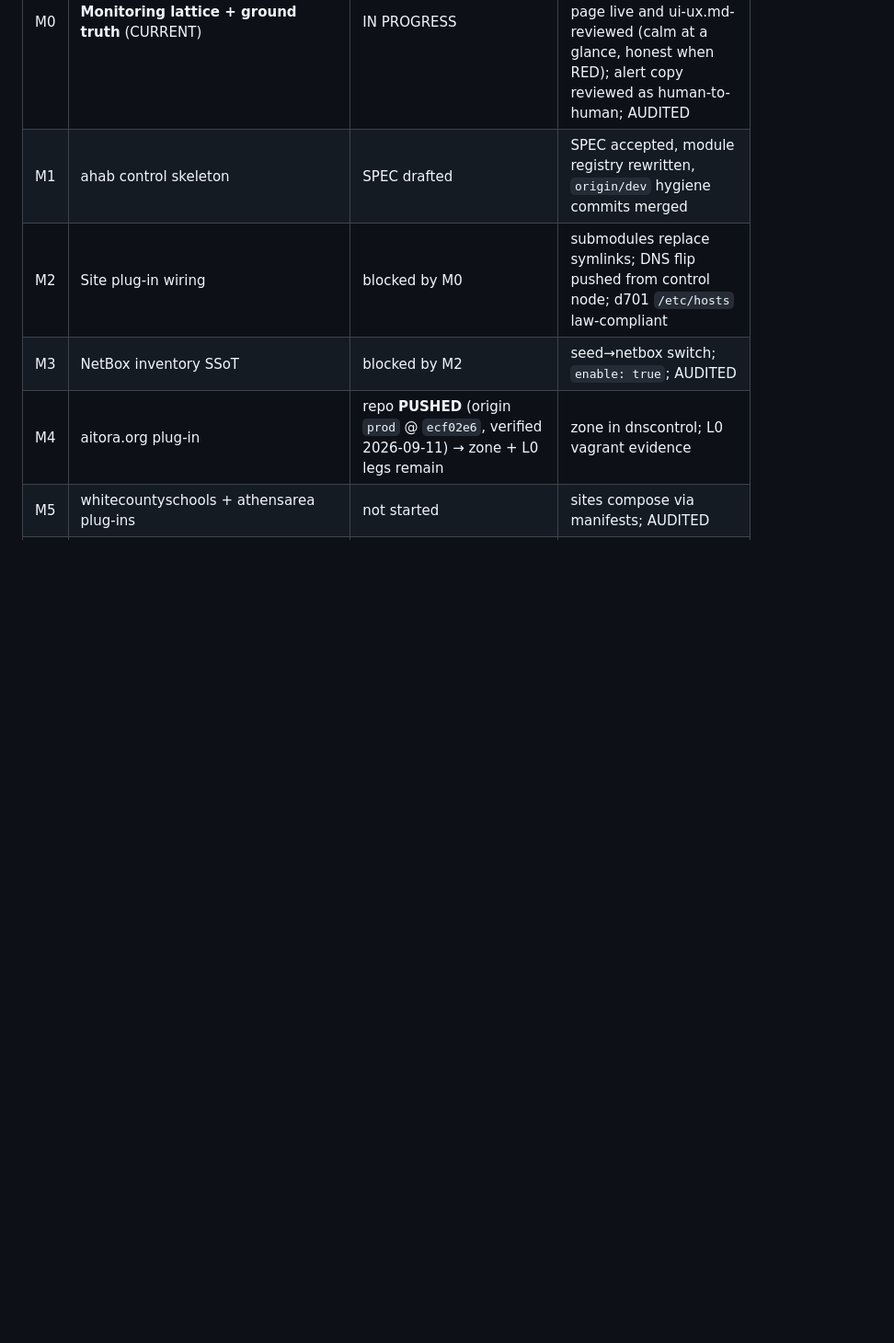
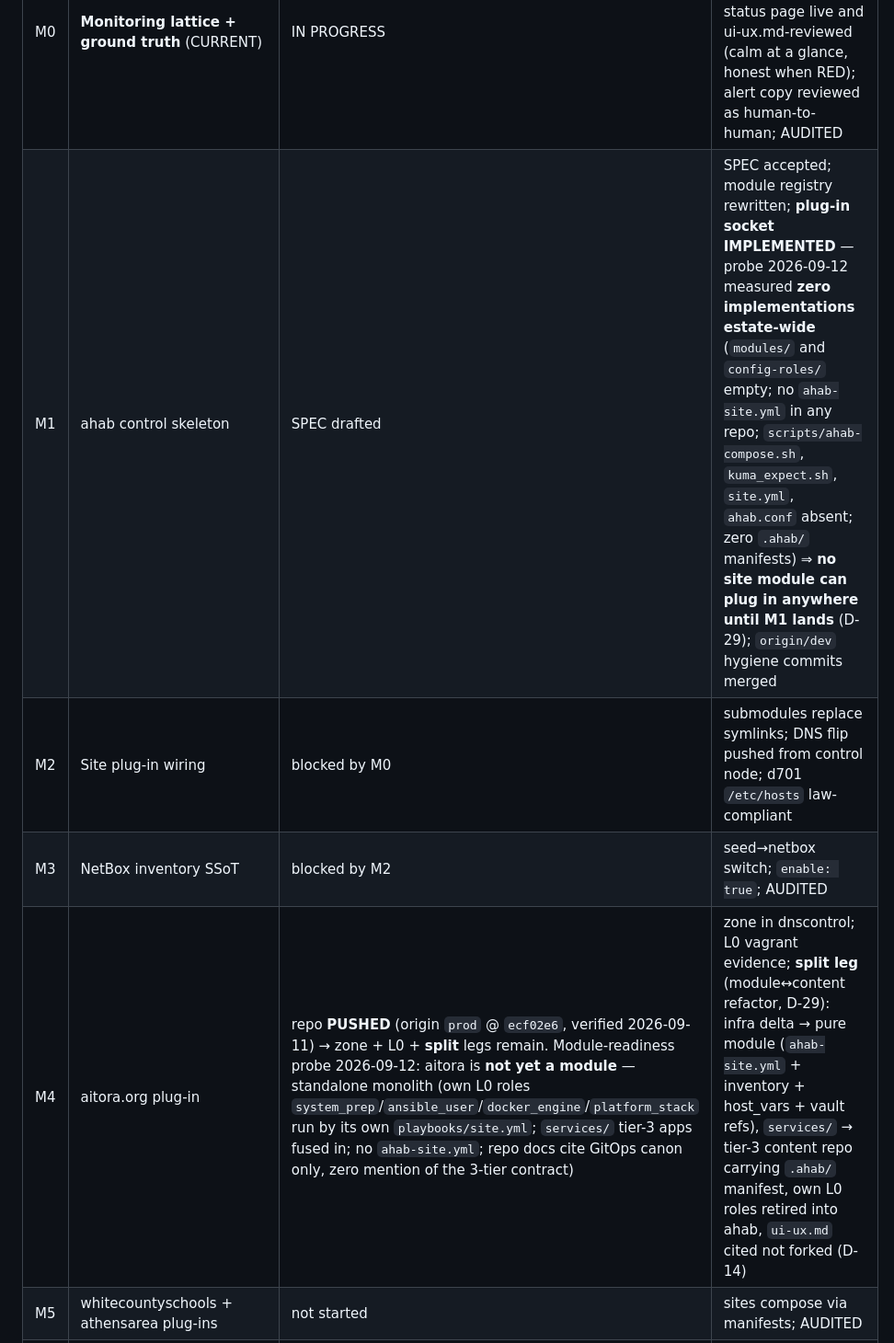
Before and after one commit to waltdundore/ahab, a Markdown page: BLUEPRINT.md, the part around one of its changes. Shown at 92% size. Rendered like a GitHub page; blank space fills up the shorter version.

Commit message:
docs(BLUEPRINT): module-readiness review 2026-09-12 — M1 plug-in socket exit-gate, M4 split leg, D-49 geekend SPEC never pushed
PM probe review of ahab + dundore-homelab + geekend/aitora/athensarea against the
Portability Contract (operator ask 2026-09-12). Three fold-ins, operator-confirmed:
(a) M1 exit gate now names the plug-in socket explicitly: modules/*/module.yml,
    ahab-site.yml, scripts/ahab-compose.sh, kuma_expect.sh, .ahab/ manifests —
    measured ZERO implementations estate-wide, so no site module can plug in
    anywhere until M1 lands (D-29).
(b) M4 gains the named module<->content SPLIT leg: aitora is not yet a module
    (standalone monolith — own L0 roles run by its own site.yml, services/ tier-3
    apps fused, no manifest, repo docs unaware of the 3-tier contract).
(c) D-49 filed: geekend SPEC v0.3.0 was never pushed (one file tracked since
    first commit vs template/CONTEXT.md §4.4's 606-line SPEC record) — locate
    the old tree or declare lost; README is never the spec.

NOTE: this commit also carries the concurrent mcp_channels session's finalized
D-37 PARTIAL + audit-queue-16 rows that were already in the working tree before
this pass; their content is untouched here, picked up per law 6 (no uncommitted
layer-1 state).

```diff
--- a/BLUEPRINT.md
+++ b/BLUEPRINT.md
@@ -413,10 +414,10 @@ out of this file to [docs/state/PROBED-2026-09.md](docs/state/PROBED-2026-09.md)
 | # | Milestone | Status | Exit gate |
 |---|-----------|--------|-----------|
 | M0 | **Monitoring lattice + ground truth** (CURRENT) | IN PROGRESS | Kill-switch drill: stop sshd on dev → prod kuma RED + pi voter alert; public status page live and ui-ux.md-reviewed (calm at a glance, honest when RED); alert copy reviewed as human-to-human; AUDITED |
-| M1 | ahab control skeleton | SPEC drafted | SPEC accepted, module registry rewritten, `origin/dev` hygiene commits merged |
+| M1 | ahab control skeleton | SPEC drafted | SPEC accepted; module registry rewritten; **plug-in socket IMPLEMENTED** — probe 2026-09-12 measured **zero implementations estate-wide** (`modules/` and `config-roles/` empty; no `ahab-site.yml` in any repo; `scripts/ahab-compose.sh`, `kuma_expect.sh`, `site.yml`, `ahab.conf` absent; zero `.ahab/` manifests) ⇒ **no site module can plug in anywhere until M1 lands** (D-29); `origin/dev` hygiene commits merged |
 | M2 | Site plug-in wiring | blocked by M0 | submodules replace symlinks; DNS flip pushed from control node; d701 `/etc/hosts` law-compliant |
 | M3 | NetBox inventory SSoT | blocked by M2 | seed→netbox switch; `enable: true`; AUDITED |
-| M4 | aitora.org plug-in | repo **PUSHED** (origin `prod` @ `ecf02e6`, verified 2026-09-11) → zone + L0 legs remain | zone in dnscontrol; L0 vagrant evidence |
+| M4 | aitora.org plug-in | repo **PUSHED** (origin `prod` @ `ecf02e6`, verified 2026-09-11) → zone + L0 + **split** legs remain. Module-readiness probe 2026-09-12: aitora is **not yet a module** — standalone monolith (own L0 roles `system_prep`/`ansible_user`/`docker_engine`/`platform_stack` run by its own `playbooks/site.yml`; `services/` tier-3 apps fused in; no `ahab-site.yml`; repo docs cite GitOps canon only, zero mention of the 3-tier contract) | zone in dnscontrol; L0 vagrant evidence; **split leg** (module↔content refactor, D-29): infra delta → pure module (`ahab-site.yml` + inventory + host_vars + vault refs), `services/` → tier-3 content repo carrying `.ahab/` manifest, own L0 roles retired into ahab, `ui-ux.md` cited not forked (D-14) |
 | M5 | whitecountyschools + athensarea plug-ins | not started | sites compose via manifests; AUDITED |
 | M6 | **Developer platform** (portable 3-tier, webhook CI, publish→validate→confirm) | BLOCKED BY M1+M2; AWX-on-hub attested → webhook legs now buildable once B-002/B-014 unlock | `make env` bootstraps ahab+infra+content workspace; content-repo push triggers webhook → AWX Project update + Job Template lint/test/merge → confirmation + auto kuma monitor; a developer lands a change touching ONLY their content repo; AUDITED |
 | M7 | **Students-first knowledge base** (documentation refactor program, opened 2026-09-11; wave 0 = front door rebuilt `b100faa`+`4ef32cd`, doctrine now law 10) | IN PROGRESS — waves 0–2 LANDED, verifier + auditor gate outstanding. Done: doctrine + D-38/39/40/45 + curriculum/legacy clauses + `PEDAGOGY.md`; wave 1 fossil archive `1cbeef6`; unit-1 doc-surface inventory **DONE** `efd6082` (210 docs, 204 mechanical findings); wave 2 **Module 0 curriculum shipped** `9d1ee6a` (ladder index + rungs 1–3, every `make` rule verified to resolve — D-41 satisfied). NOT done: doc verifier standing (`make rot-scan` V-leg, D-33/D-40) + spark-auditor three-pillar pass (queue 13). plan `docs_students-first-documentation-refactor-m7_20260911_627c` | Every tracked human-facing doc: zero dead links, every cited command resolves to a real make rule, no assertion without a verifier, 8th-grade CS audience bar; spark-auditor three-pillar PASS (folds queue 5); verifiers standing + kuma monitors (laws 9+2) |
```
Also changed, not shown: other parts of BLUEPRINT.md (+3 -1 lines).
